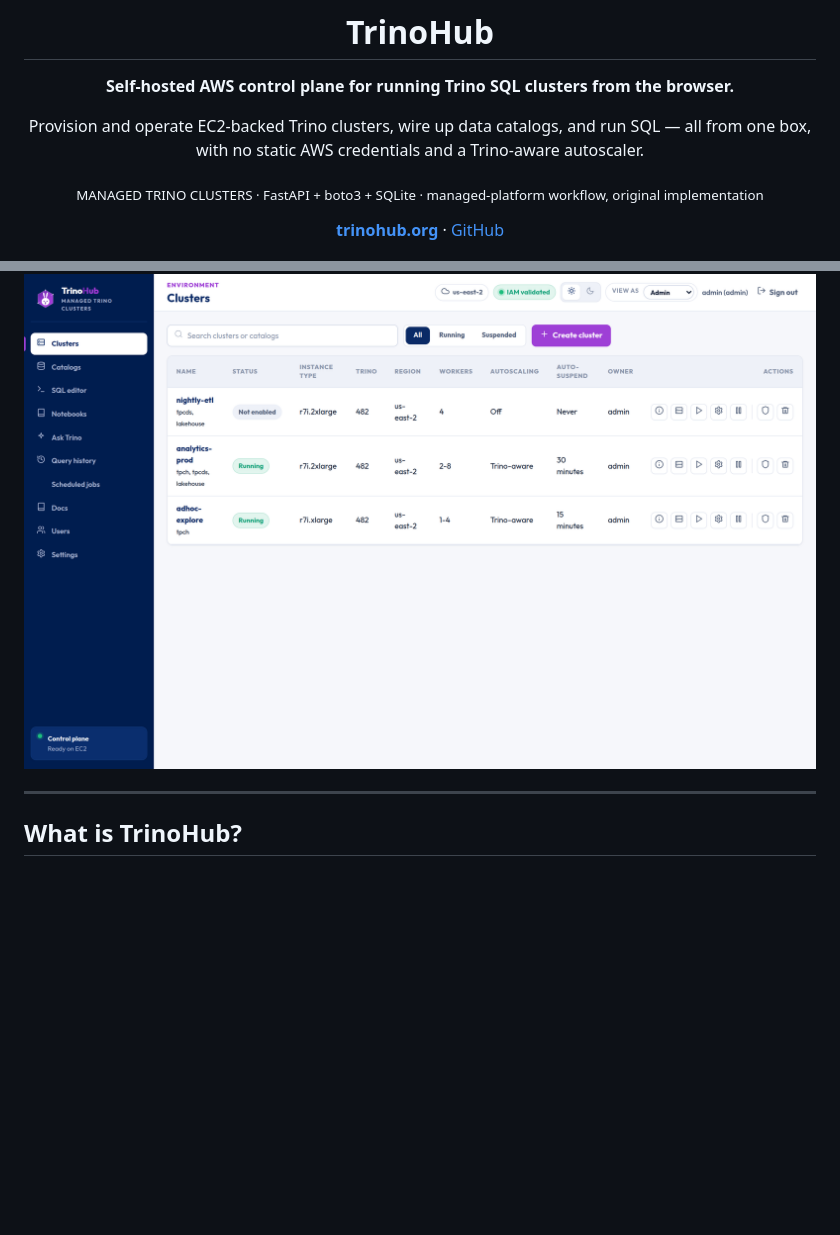
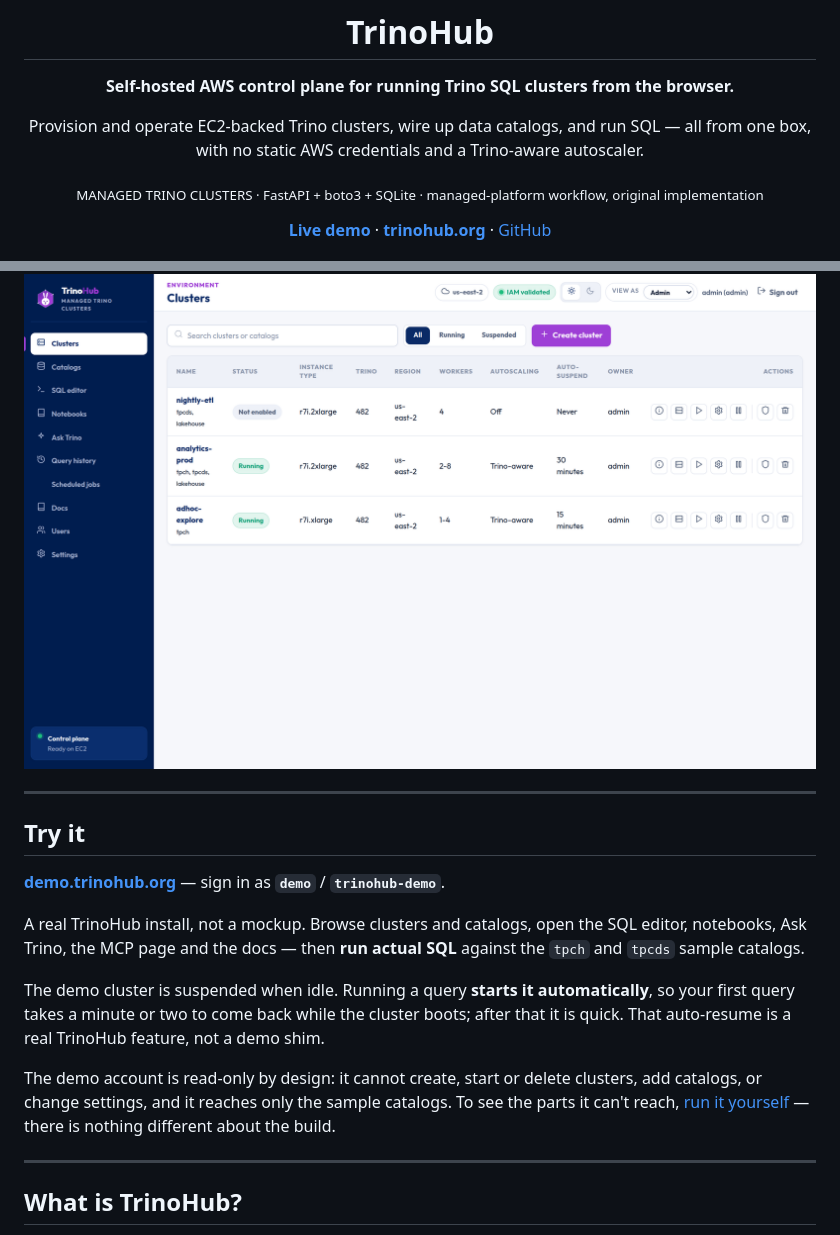
Before and after one commit to BitRefinery/trinohub, a Markdown page: README.md, 2 parts joined by grey strips. Drawn GitHub-style; blank space fills up the shorter version.

```diff
--- a/README.md
+++ b/README.md
@@ -11,11 +11,31 @@ all from one box, with no static AWS credentials and a Trino-aware autoscaler.
 
 <sub>MANAGED TRINO CLUSTERS · FastAPI + boto3 + SQLite · managed-platform workflow, original implementation</sub>
 
-**[trinohub.org](https://trinohub.org)** · [GitHub](https://github.com/BitRefinery/trinohub)
+**[Live demo](https://demo.trinohub.org)** · **[trinohub.org](https://trinohub.org)** · [GitHub](https://github.com/BitRefinery/trinohub)
 
 </div>
 
 ![TrinoHub clusters view](docs/images/02-clusters.png)
+
+---
+
+## Try it
+
+**[demo.trinohub.org](https://demo.trinohub.org)** — sign in as **`demo`** / **`trinohub-demo`**.
+
+A real TrinoHub install, not a mockup. Browse clusters and catalogs, open the SQL
+editor, notebooks, Ask Trino, the MCP page and the docs — then **run actual SQL**
+against the `tpch` and `tpcds` sample catalogs.
+
+The demo cluster is suspended when idle. Running a query **starts it
+automatically**, so your first query takes a minute or two to come back while the
+cluster boots; after that it is quick. That auto-resume is a real TrinoHub
+feature, not a demo shim.
+
+The demo account is read-only by design: it cannot create, start or delete
+clusters, add catalogs, or change settings, and it reaches only the sample
+catalogs. To see the parts it can't reach, [run it yourself](#install) — there is
+nothing different about the build.
 
 ---
 
```
